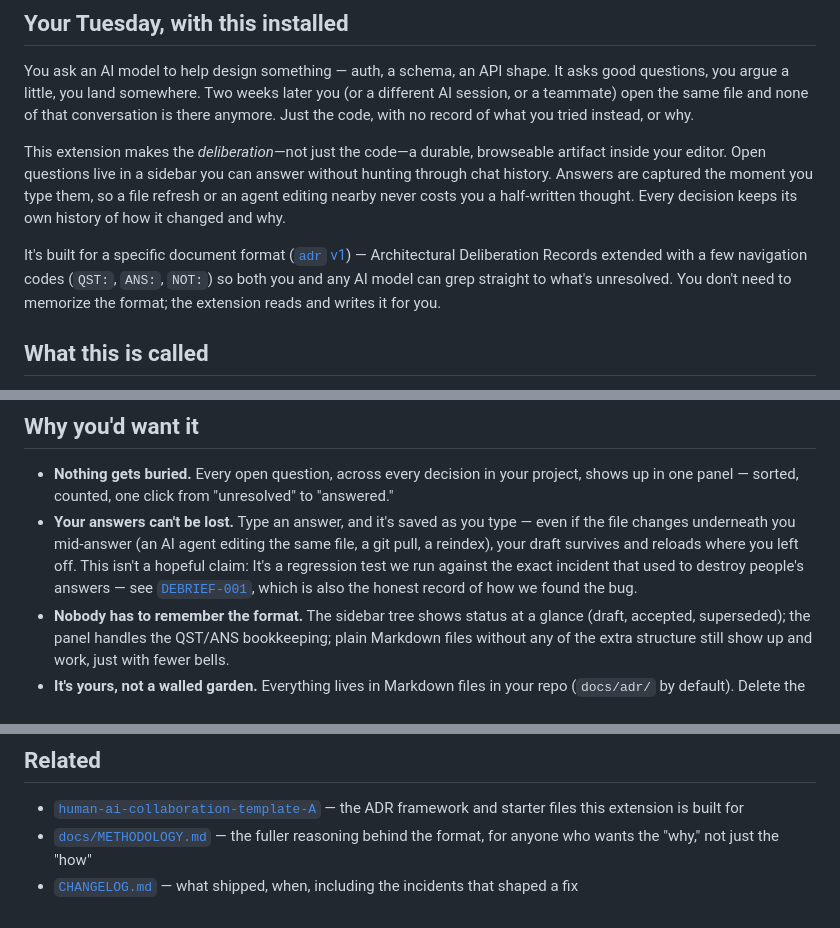
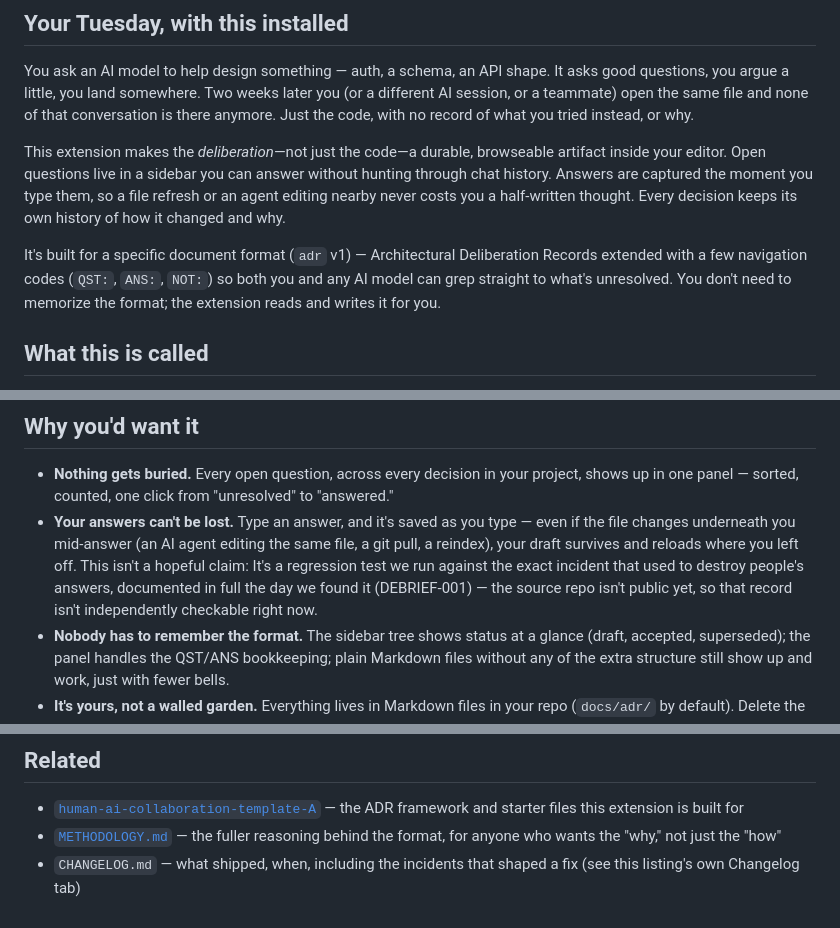
Before and after one commit to ADRs4AI/vscode-adrs4ai-no-adrs, a Markdown page: README.md, 3 parts joined by grey strips. Rendered like a GitHub page.

Commit message:
fix: update README.md (1 file)

```diff
--- a/README.md
+++ b/README.md
@@ -10,7 +10,7 @@ You ask an AI model to help design something — auth, a schema, an API shape. I
 
 This extension makes the *deliberation*—not just the code—a durable, browseable artifact inside your editor. Open questions live in a sidebar you can answer without hunting through chat history. Answers are captured the moment you type them, so a file refresh or an agent editing nearby never costs you a half-written thought. Every decision keeps its own history of how it changed and why.
 
-It's built for a specific document format ([`adr` v1](docs/SPEC-adr-v1.md)) — Architectural Deliberation Records extended with a few navigation codes (`QST:`, `ANS:`, `NOT:`) so both you and any AI model can grep straight to what's unresolved. You don't need to memorize the format; the extension reads and writes it for you.
+It's built for a specific document format (`adr` v1) — Architectural Deliberation Records extended with a few navigation codes (`QST:`, `ANS:`, `NOT:`) so both you and any AI model can grep straight to what's unresolved. You don't need to memorize the format; the extension reads and writes it for you.
 
 ## What this is called
 
@@ -21,7 +21,7 @@ The practice has a name: **Deliberative programming** — specifying software by
 ## Why you'd want it
 
 - **Nothing gets buried.** Every open question, across every decision in your project, shows up in one panel — sorted, counted, one click from "unresolved" to "answered."
-- **Your answers can't be lost.** Type an answer, and it's saved as you type — even if the file changes underneath you mid-answer (an AI agent editing the same file, a git pull, a reindex), your draft survives and reloads where you left off. This isn't a hopeful claim: It's a regression test we run against the exact incident that used to destroy people's answers — see [`DEBRIEF-001`](docs/adr/DEBRIEF-001-panel-answer-loss-agent-rewrite.md), which is also the honest record of how we found the bug.
+- **Your answers can't be lost.** Type an answer, and it's saved as you type — even if the file changes underneath you mid-answer (an AI agent editing the same file, a git pull, a reindex), your draft survives and reloads where you left off. This isn't a hopeful claim: It's a regression test we run against the exact incident that used to destroy people's answers, documented in full the day we found it (DEBRIEF-001) — the source repo isn't public yet, so that record isn't independently checkable right now.
 - **Nobody has to remember the format.** The sidebar tree shows status at a glance (draft, accepted, superseded); the panel handles the QST/ANS bookkeeping; plain Markdown files without any of the extra structure still show up and work, just with fewer bells.
 - **It's yours, not a walled garden.** Everything lives in Markdown files in your repo (`docs/adr/` by default). Delete the extension tomorrow and you still have readable documents — no lock-in, no proprietary database.
 - **It scales the way AI-driven projects actually grow.** The faster you can spin up a subproject with an AI collaborator, the faster you accumulate separate ADR trees that need to reference each other — a meta-repo of meta-repos, not a hypothetical. This extension is built for that pattern natively: A single project is the simplest case of the same structure it uses for ten nested ones, not a special mode bolted on after the fact. This isn't aspirational — the team's own coordination repo nests this extension's own repo as a subproject, and the extension navigates that structure without a special mode.
@@ -95,5 +95,5 @@ A curated few — there are just over thirty in total by now, all browsable via
 ## Related
 
 - [`human-ai-collaboration-template-A`](https://github.com/ADRs4AI/human-ai-collaboration-template-A) — the ADR framework and starter files this extension is built for
-- [`docs/METHODOLOGY.md`](docs/METHODOLOGY.md) — the fuller reasoning behind the format, for anyone who wants the "why," not just the "how"
-- [`CHANGELOG.md`](CHANGELOG.md) — what shipped, when, including the incidents that shaped a fix
+- [`METHODOLOGY.md`](https://github.com/ADRs4AI/human-ai-collaboration-template-A/blob/main/docs/METHODOLOGY.md) — the fuller reasoning behind the format, for anyone who wants the "why," not just the "how"
+- `CHANGELOG.md` — what shipped, when, including the incidents that shaped a fix (see this listing's own Changelog tab)
```
Also changed, not shown: other parts of README.md (+1 -1 lines).
